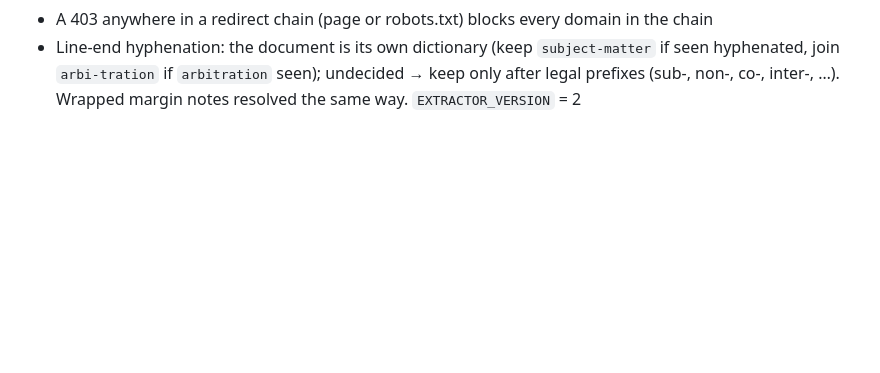
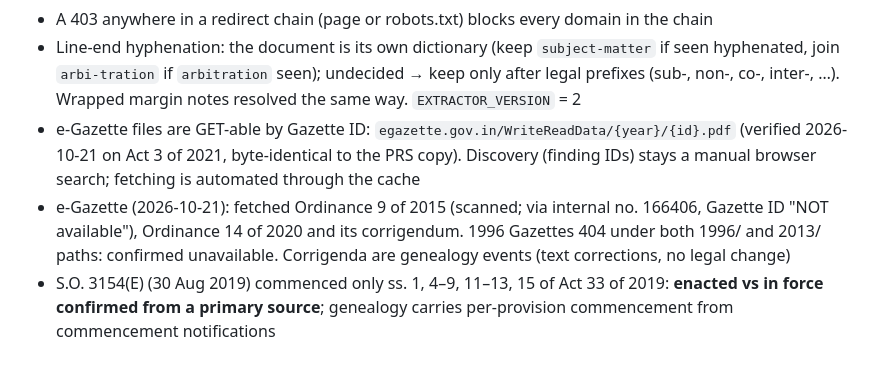
Before and after one commit to rishitudikeri3-rgb/openSansaad, a Markdown page: CLAUDE.md, the part around the change. GitHub-like rendering; blank space fills up the shorter version.

```diff
--- a/CLAUDE.md
+++ b/CLAUDE.md
@@ -253,3 +253,6 @@ Exit criteria: full stack up; act chosen and recorded; principal + all amending
 - Cache keys use RFC 3986 §6.2.2 normalization (encode disallowed chars, decode %XX only for unreserved, uppercase hex; reserved chars untouched). URLs probed by hand on 2026-10-21 with `%28…%29` differ from adapter keys with `(…)`: those 3 PRS PDFs are re-fetched once in 3f
 - A 403 anywhere in a redirect chain (page or robots.txt) blocks every domain in the chain
 - Line-end hyphenation: the document is its own dictionary (keep `subject-matter` if seen hyphenated, join `arbi-tration` if `arbitration` seen); undecided → keep only after legal prefixes (sub-, non-, co-, inter-, …). Wrapped margin notes resolved the same way. `EXTRACTOR_VERSION` = 2
+- e-Gazette files are GET-able by Gazette ID: `egazette.gov.in/WriteReadData/{year}/{id}.pdf` (verified 2026-10-21 on Act 3 of 2021, byte-identical to the PRS copy). Discovery (finding IDs) stays a manual browser search; fetching is automated through the cache
+- e-Gazette (2026-10-21): fetched Ordinance 9 of 2015 (scanned; via internal no. 166406, Gazette ID "NOT available"), Ordinance 14 of 2020 and its corrigendum. 1996 Gazettes 404 under both 1996/ and 2013/ paths: confirmed unavailable. Corrigenda are genealogy events (text corrections, no legal change)
+- S.O. 3154(E) (30 Aug 2019) commenced only ss. 1, 4–9, 11–13, 15 of Act 33 of 2019: **enacted vs in force confirmed from a primary source**; genealogy carries per-provision commencement from commencement notifications
```
Also changed, not shown: docs/recon.md (+17 -0 lines).
